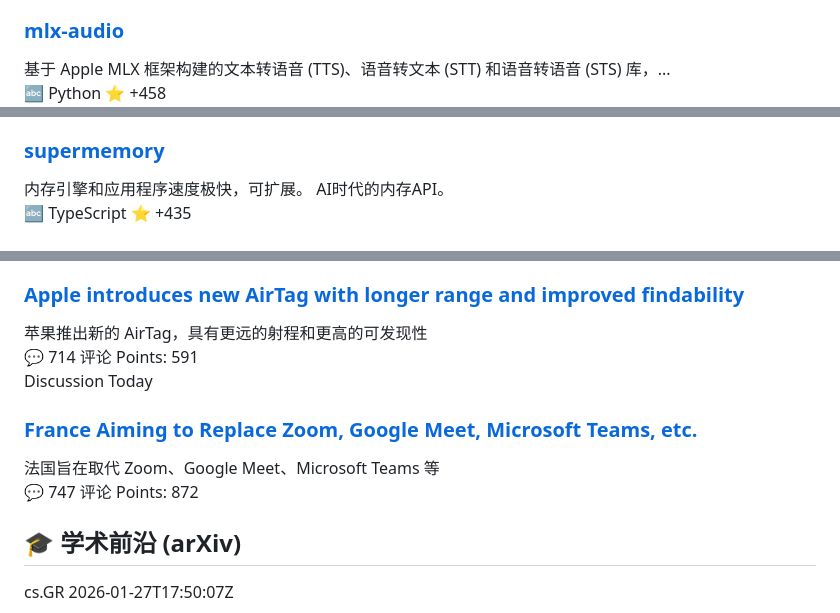
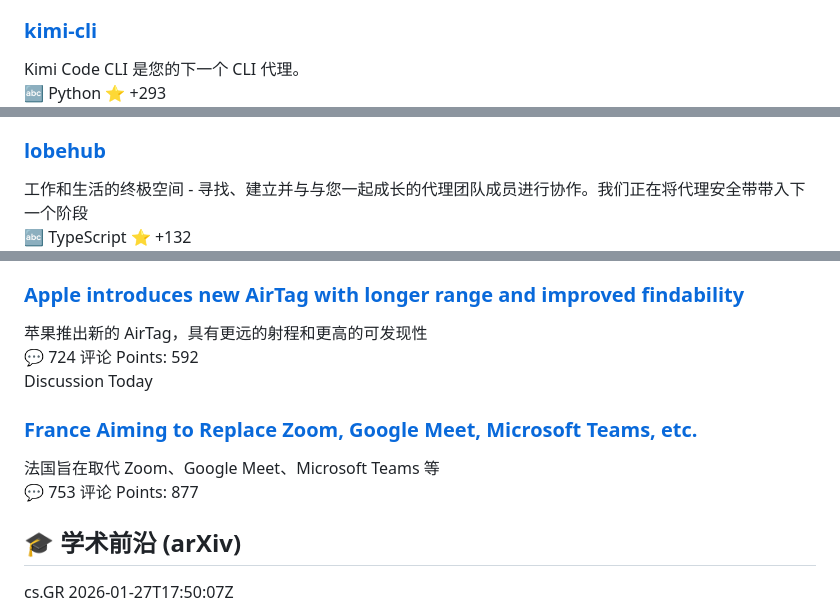
Before and after one commit to zq52xy/AI-CG-NEWS-UPDATE, a Markdown page: daily_news/2026-01-28.md, 3 parts joined by grey strips. GitHub-like rendering.

```diff
--- a/daily_news/2026-01-28.md
+++ b/daily_news/2026-01-28.md
@@ -11,12 +30,12 @@
             <span class="news-source-tag">Python</span>
             <span class="news-date">Today</span>
         </div>
-        <a href="https://github.com/Blaizzy/mlx-audio" target="_blank" class="news-title-link">
-            <h3 class="news-title">mlx-audio</h3>
+        <a href="https://github.com/MoonshotAI/kimi-cli" target="_blank" class="news-title-link">
+            <h3 class="news-title">kimi-cli</h3>
         </a>
-        <div class="news-summary">基于 Apple MLX 框架构建的文本转语音 (TTS)、语音转文本 (STT) 和语音转语音 (STS) 库，...</div>
+        <div class="news-summary">Kimi Code CLI 是您的下一个 CLI 代理。</div>
         <div class="news-meta">
             <span class="meta-left">🔤 Python</span>
-            <span class="meta-right">⭐ +458</span>
+            <span class="meta-right">⭐ +293</span>
         </div>
     </div>
@@ -30,12 +87,12 @@
             <span class="news-source-tag">TypeScript</span>
             <span class="news-date">Today</span>
         </div>
-        <a href="https://github.com/supermemoryai/supermemory" target="_blank" class="news-title-link">
-            <h3 class="news-title">supermemory</h3>
+        <a href="https://github.com/lobehub/lobehub" target="_blank" class="news-title-link">
+            <h3 class="news-title">lobehub</h3>
         </a>
-        <div class="news-summary">内存引擎和应用程序速度极快，可扩展。 AI时代的内存API。</div>
+        <div class="news-summary">工作和生活的终极空间 - 寻找、建立并与与您一起成长的代理团队成员进行协作。我们正在将代理安全带带入下一个阶段</div>
         <div class="news-meta">
             <span class="meta-left">🔤 TypeScript</span>
-            <span class="meta-right">⭐ +435</span>
+            <span class="meta-right">⭐ +132</span>
         </div>
     </div>
@@ -771,8 +847,8 @@
         </a>
         <div class="news-summary">苹果推出新的 AirTag，具有更远的射程和更高的可发现性</div>
         <div class="news-meta">
-            <span class="meta-left">💬 714 评论</span>
-            <span class="meta-right">Points: 591</span>
+            <span class="meta-left">💬 724 评论</span>
+            <span class="meta-right">Points: 592</span>
         </div>
     </div>
 
@@ -790,8 +866,8 @@
         </a>
         <div class="news-summary">法国旨在取代 Zoom、Google Meet、Microsoft Teams 等</div>
         <div class="news-meta">
-            <span class="meta-left">💬 747 评论</span>
-            <span class="meta-right">Points: 872</span>
+            <span class="meta-left">💬 753 评论</span>
+            <span class="meta-right">Points: 877</span>
         </div>
     </div>
 
```
Also changed, not shown: other parts of daily_news/2026-01-28.md (+197 -121 lines).
